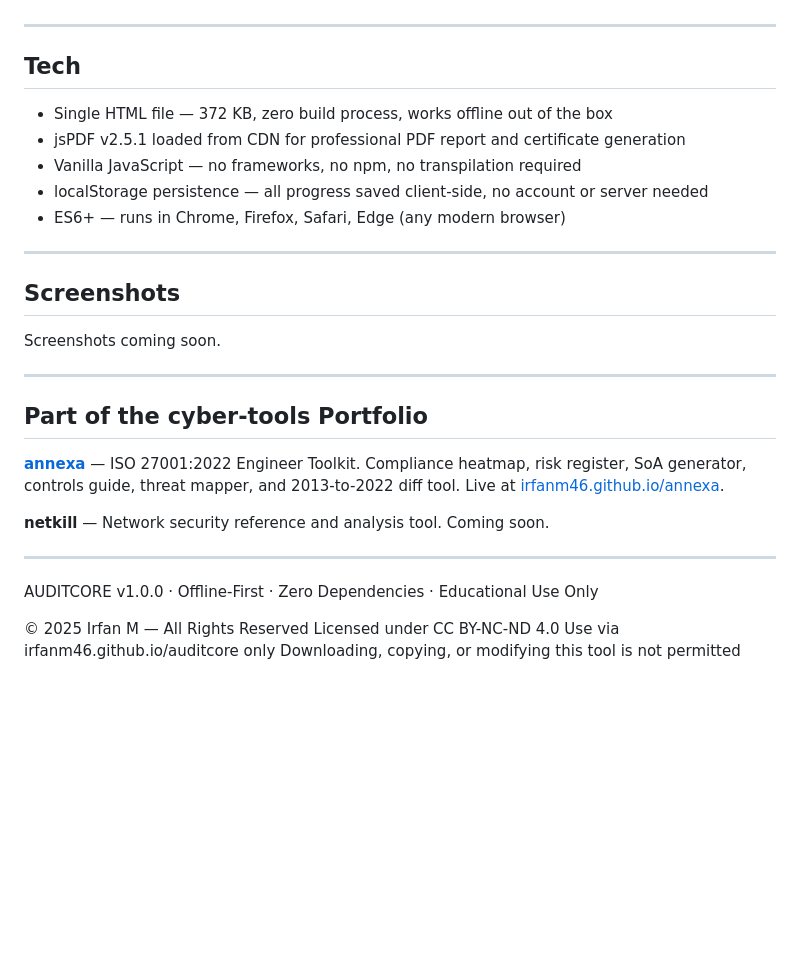
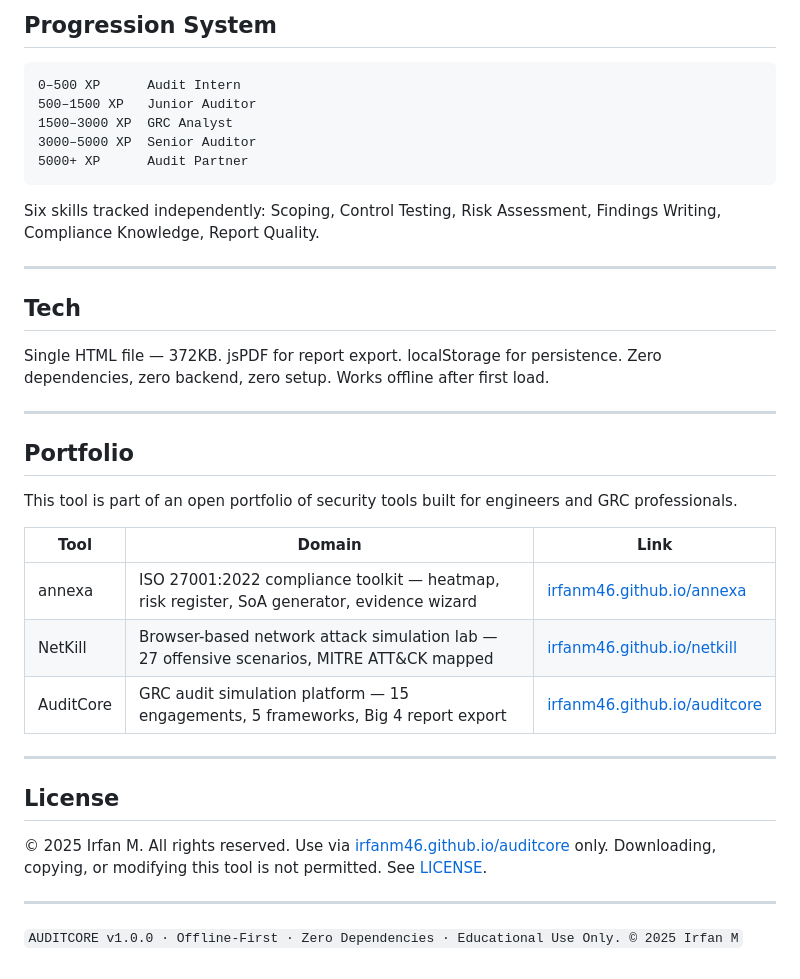
Before and after one commit to irfanm46/auditcore, a Markdown page: README.md, the part around one of its changes. Rendered like a GitHub page; blank space fills up the shorter version.

````diff
--- a/README.md
+++ b/README.md
@@ -78,33 +100,39 @@ AuditCore fills that gap by simulating the decisions a junior auditor makes on t
+## Progression System
+
+```
+0–500 XP      Audit Intern
+500–1500 XP   Junior Auditor
+1500–3000 XP  GRC Analyst
+3000–5000 XP  Senior Auditor
+5000+ XP      Audit Partner
+```
+
+Six skills tracked independently: Scoping, Control Testing, Risk Assessment, Findings Writing, Compliance Knowledge, Report Quality.
 
 ---
 
 ## Tech
 
-- Single HTML file — 372 KB, zero build process, works offline out of the box
-- jsPDF v2.5.1 loaded from CDN for professional PDF report and certificate generation
-- Vanilla JavaScript — no frameworks, no npm, no transpilation required
-- localStorage persistence — all progress saved client-side, no account or server needed
-- ES6+ — runs in Chrome, Firefox, Safari, Edge (any modern browser)
+Single HTML file — 372KB. jsPDF for report export. localStorage for persistence. Zero dependencies, zero backend, zero setup. Works offline after first load.
 
 ---
 
-## Screenshots
+## Portfolio
 
-Screenshots coming soon.
+This tool is part of an open portfolio of security tools built for engineers and GRC professionals.
+
+| Tool | Domain | Link |
+|---|---|---|
+| annexa | ISO 27001:2022 compliance toolkit — heatmap, risk register, SoA generator, evidence wizard | [irfanm46.github.io/annexa](https://irfanm46.github.io/annexa) |
+| NetKill | Browser-based network attack simulation lab — 27 offensive scenarios, MITRE ATT&CK mapped | [irfanm46.github.io/netkill](https://irfanm46.github.io/netkill) |
+| AuditCore | GRC audit simulation platform — 15 engagements, 5 frameworks, Big 4 report export | [irfanm46.github.io/auditcore](https://irfanm46.github.io/auditcore) |
 
 ---
 
-## Part of the cyber-tools Portfolio
+## License
 
-**[annexa](https://github.com/irfanm46/annexa)** — ISO 27001:2022 Engineer Toolkit. Compliance heatmap, risk register, SoA generator, controls guide, threat mapper, and 2013-to-2022 diff tool. Live at [irfanm46.github.io/annexa](https://irfanm46.github.io/annexa).
-
-**netkill** — Network security reference and analysis tool. Coming soon.
+© 2025 Irfan M. All rights reserved. Use via [irfanm46.github.io/auditcore](https://irfanm46.github.io/auditcore) only. Downloading, copying, or modifying this tool is not permitted. See [LICENSE](./LICENSE).
 
 ---
 
-AUDITCORE v1.0.0 · Offline-First · Zero Dependencies · Educational Use Only
-
-© 2025 Irfan M — All Rights Reserved
-Licensed under CC BY-NC-ND 4.0
-Use via irfanm46.github.io/auditcore only
-Downloading, copying, or modifying this tool is not permitted
+`AUDITCORE v1.0.0 · Offline-First · Zero Dependencies · Educational Use Only. © 2025 Irfan M`
````
Also changed, not shown: other parts of README.md (+72 -50 lines).
